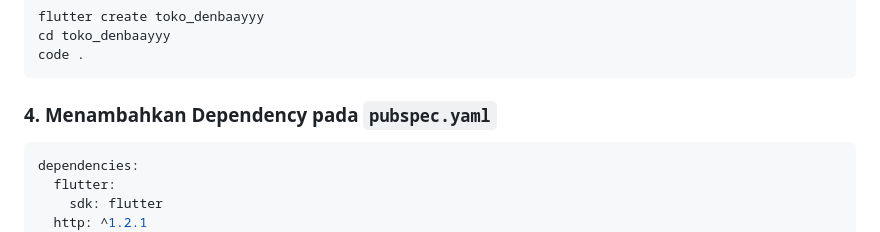
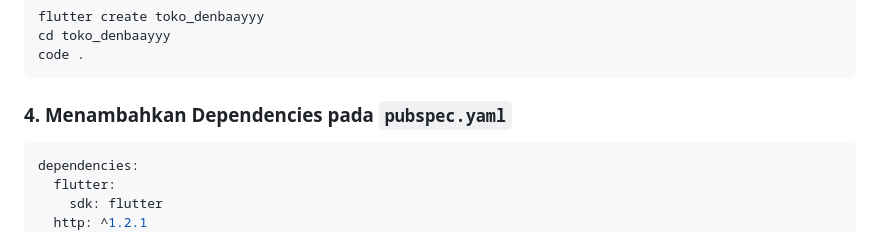
Before and after one commit to denb4y/e-commerce-sederhana-dengan-flutter, a Markdown page: README.md, the part around the change. Rendered like a GitHub page.

````diff
--- a/README.md
+++ b/README.md
@@ -50,7 +50,7 @@ cd toko_denbaayyy
 code .
 ```
 
-### 4. Menambahkan Dependency pada `pubspec.yaml`
+### 4. Menambahkan Dependencies pada `pubspec.yaml`
 ```yaml
 dependencies:
   flutter:
````
